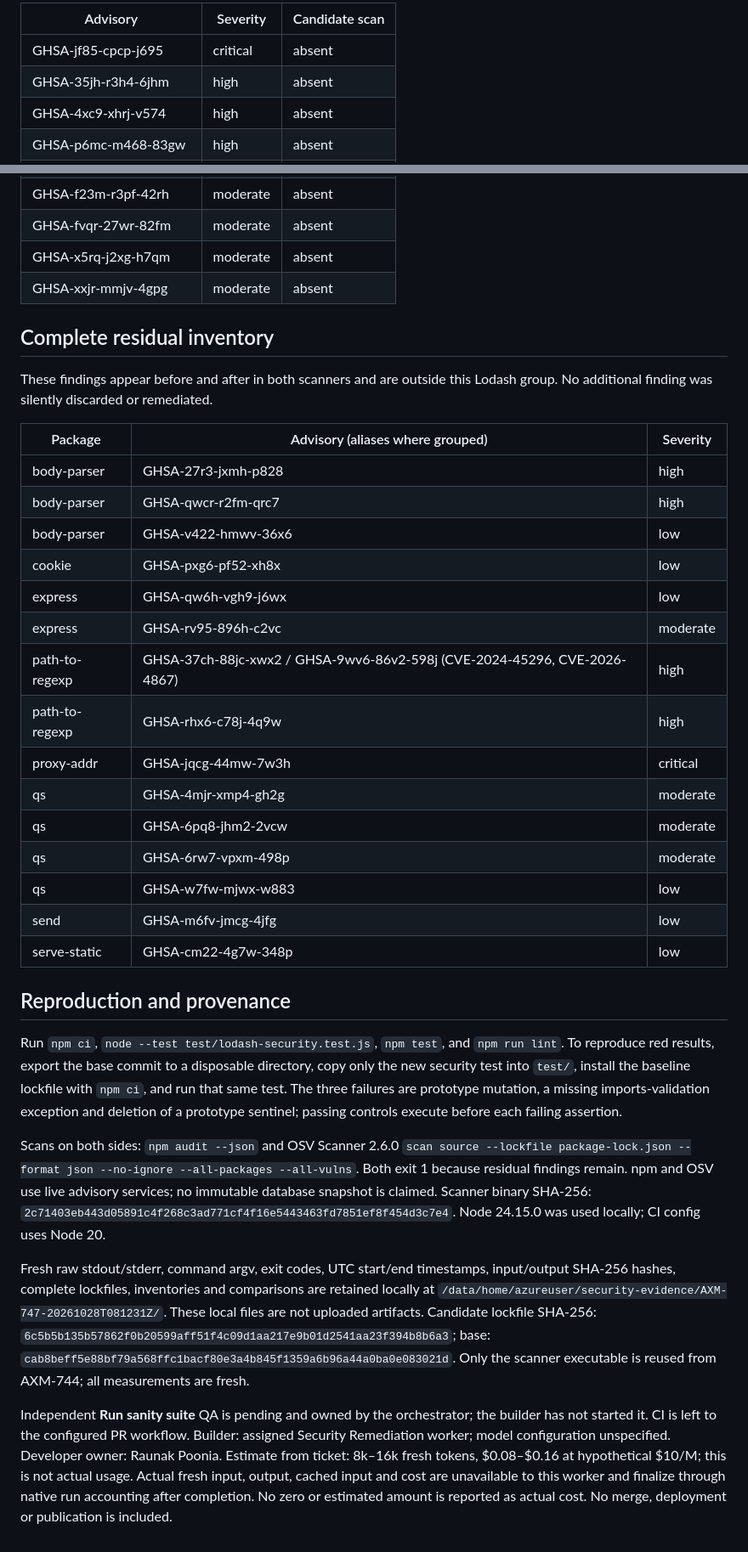
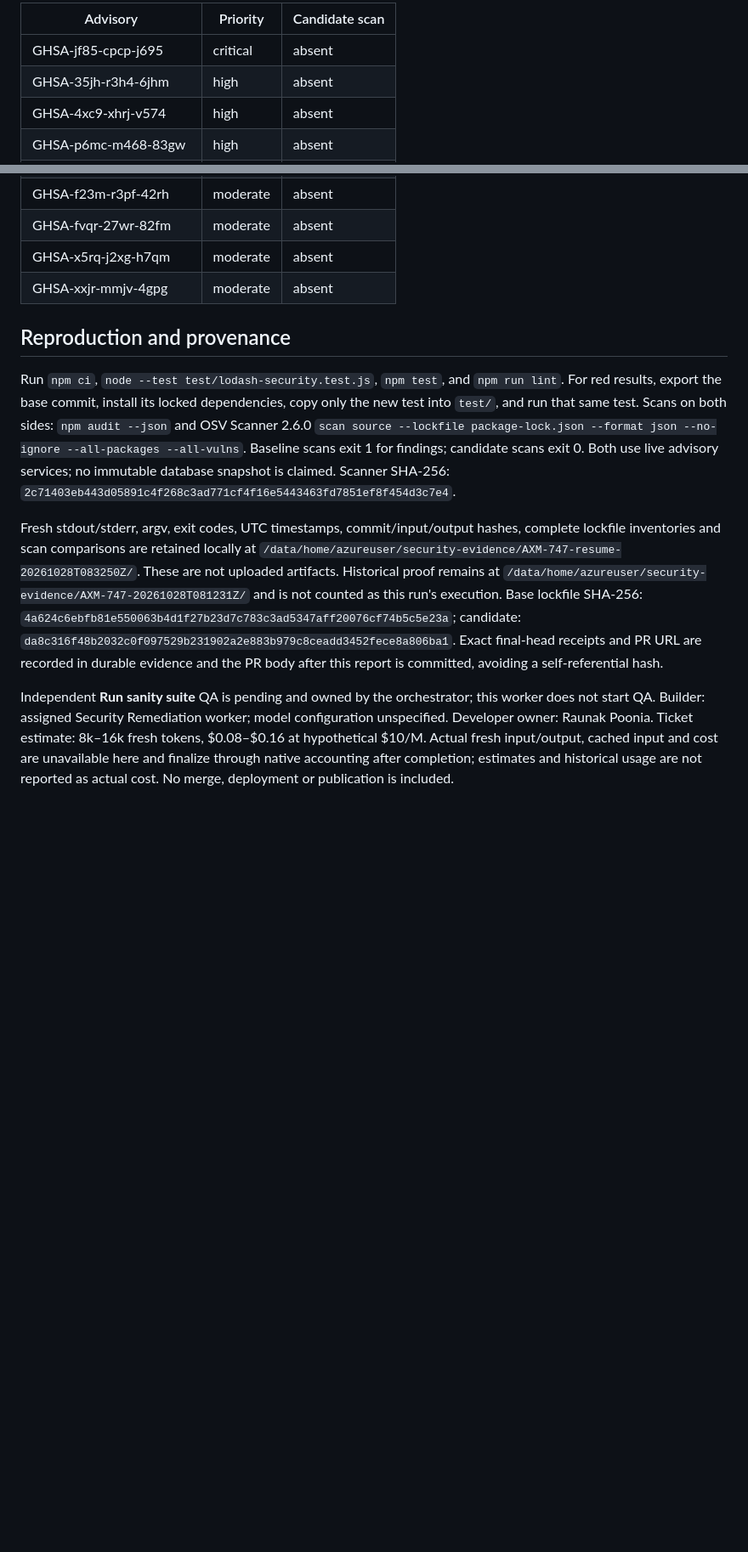
Before and after one commit to truxt-ai/ops-dashboard, a Markdown page: evidence/AXM-747.md, 2 parts joined by grey strips. Shown at 85% size. GitHub-like rendering; blank space fills up the shorter version.

```diff
--- a/evidence/AXM-747.md
+++ b/evidence/AXM-747.md
@@ -62,5 +74,5 @@ installed `npm ls lodash --all --json` and absence in both candidate scans.
 
-| Advisory | Severity | Candidate scan |
+| Advisory | Priority | Candidate scan |
 |---|---|---|
 | GHSA-jf85-cpcp-j695 | critical | absent |
 | GHSA-35jh-r3h4-6jhm | high | absent |
@@ -73,58 +85,32 @@ installed `npm ls lodash --all --json` and absence in both candidate scans.
 | GHSA-x5rq-j2xg-h7qm | moderate | absent |
 | GHSA-xxjr-mmjv-4gpg | moderate | absent |
 
-## Complete residual inventory
-
-These findings appear before and after in both scanners and are outside this
-Lodash group. No additional finding was silently discarded or remediated.
-
-| Package | Advisory (aliases where grouped) | Severity |
-|---|---|---|
-| body-parser | GHSA-27r3-jxmh-p828 | high |
-| body-parser | GHSA-qwcr-r2fm-qrc7 | high |
-| body-parser | GHSA-v422-hmwv-36x6 | low |
-| cookie | GHSA-pxg6-pf52-xh8x | low |
-| express | GHSA-qw6h-vgh9-j6wx | low |
-| express | GHSA-rv95-896h-c2vc | moderate |
-| path-to-regexp | GHSA-37ch-88jc-xwx2 / GHSA-9wv6-86v2-598j (CVE-2024-45296, CVE-2026-4867) | high |
-| path-to-regexp | GHSA-rhx6-c78j-4q9w | high |
-| proxy-addr | GHSA-jqcg-44mw-7w3h | critical |
-| qs | GHSA-4mjr-xmp4-gh2g | moderate |
-| qs | GHSA-6pq8-jhm2-2vcw | moderate |
-| qs | GHSA-6rw7-vpxm-498p | moderate |
-| qs | GHSA-w7fw-mjwx-w883 | low |
-| send | GHSA-m6fv-jmcg-4jfg | low |
-| serve-static | GHSA-cm22-4g7w-348p | low |
-
 ## Reproduction and provenance
 
 Run `npm ci`, `node --test test/lodash-security.test.js`, `npm test`, and
-`npm run lint`. To reproduce red results, export the base commit to a disposable
-directory, copy only the new security test into `test/`, install the baseline
-lockfile with `npm ci`, and run that same test. The three failures are prototype
-mutation, a missing imports-validation exception and deletion of a prototype
-sentinel; passing controls execute before each failing assertion.
-
+`npm run lint`. For red results, export the base commit, install its locked
+dependencies, copy only the new test into `test/`, and run that same test.
 Scans on both sides: `npm audit --json` and OSV Scanner 2.6.0
 `scan source --lockfile package-lock.json --format json --no-ignore --all-packages --all-vulns`.
-Both exit 1 because residual findings remain. npm and OSV use live advisory
-services; no immutable database snapshot is claimed. Scanner binary SHA-256:
-`2c71403eb443d05891c4f268c3ad771cf4f16e5443463fd7851ef8f454d3c7e4`.
-Node 24.15.0 was used locally; CI config uses Node 20.
+Baseline scans exit 1 for findings; candidate scans exit 0. Both use live
+advisory services; no immutable database snapshot is claimed.
+Scanner SHA-256: `2c71403eb443d05891c4f268c3ad771cf4f16e5443463fd7851ef8f454d3c7e4`.
 
-Fresh raw stdout/stderr, command argv, exit codes, UTC start/end timestamps,
-input/output SHA-256 hashes, complete lockfiles, inventories and comparisons are
-retained locally at `/data/home/azureuser/security-evidence/AXM-747-20261028T081231Z/`.
-These local files are not uploaded artifacts. Candidate lockfile SHA-256:
-`6c5b5b135b57862f0b20599aff51f4c09d1aa217e9b01d2541aa23f394b8b6a3`;
-base: `cab8beff5e88bf79a568ffc1bacf80e3a4b845f1359a6b96a44a0ba0e083021d`.
-Only the scanner executable is reused from AXM-744; all measurements are fresh.
+Fresh stdout/stderr, argv, exit codes, UTC timestamps, commit/input/output hashes,
+complete lockfile inventories and scan comparisons are retained locally at
+`/data/home/azureuser/security-evidence/AXM-747-resume-20261028T083250Z/`.
+These are not uploaded artifacts. Historical proof remains at
+`/data/home/azureuser/security-evidence/AXM-747-20261028T081231Z/`
+and is not counted as this run's execution. Base lockfile SHA-256:
+`4a624c6ebfb81e550063b4d1f27b23d7c783c3ad5347aff20076cf74b5c5e23a`;
+candidate: `da8c316f48b2032c0f097529b231902a2e883b979c8ceadd3452fece8a806ba1`.
+Exact final-head receipts and PR URL are recorded in durable evidence and the
+PR body after this report is committed, avoiding a self-referential hash.
 
 Independent **Run sanity suite** QA is pending and owned by the orchestrator;
-the builder has not started it. CI is left to the configured PR workflow.
-Builder: assigned Security Remediation worker; model configuration unspecified.
-Developer owner: Raunak Poonia. Estimate from ticket: 8k–16k fresh tokens,
-$0.08–$0.16 at hypothetical $10/M; this is not actual usage. Actual fresh input,
-output, cached input and cost are unavailable to this worker and finalize through
-native run accounting after completion. No zero or estimated amount is reported
-as actual cost. No merge, deployment or publication is included.
+this worker does not start QA. Builder: assigned Security Remediation worker;
+model configuration unspecified. Developer owner: Raunak Poonia. Ticket estimate:
+8k–16k fresh tokens, $0.08–$0.16 at hypothetical $10/M. Actual fresh input/output,
+cached input and cost are unavailable here and finalize through native accounting
+after completion; estimates and historical usage are not reported as actual cost.
+No merge, deployment or publication is included.
```
Also changed, not shown: other parts of evidence/AXM-747.md (+53 -41 lines).
